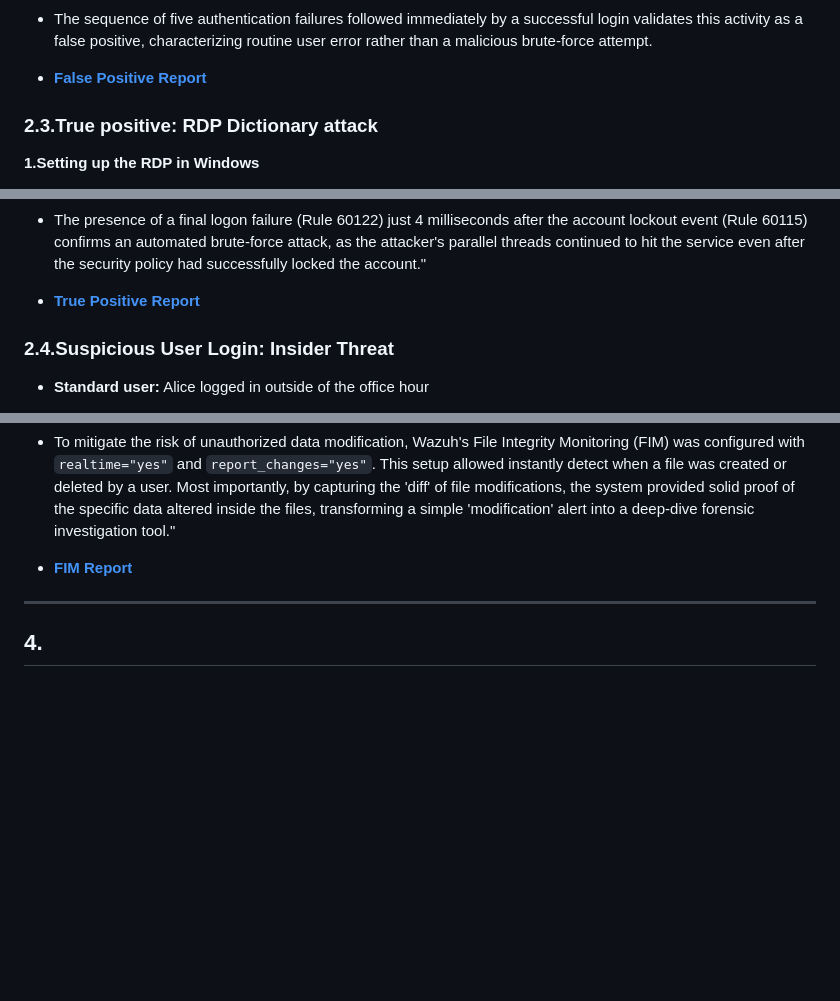
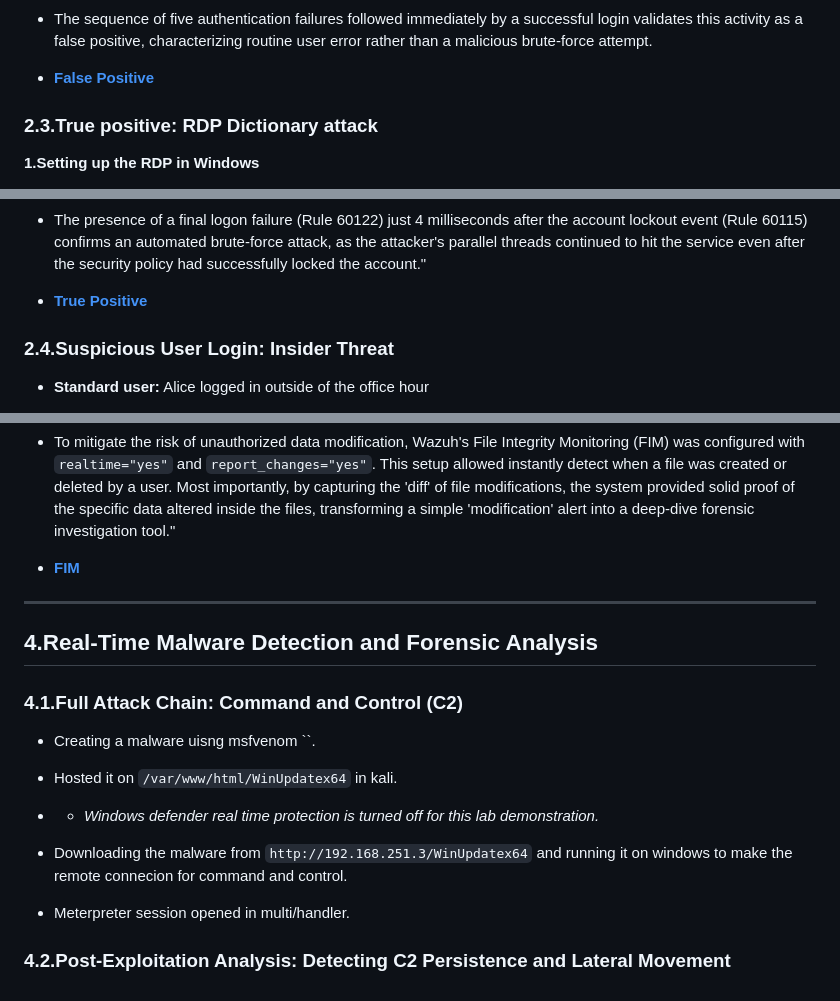
Before and after one commit to san1cs/SOC_Home_Lab, a Markdown page: 9_Wazuh_Deployment_&_Alert_Validation/README.md, 3 parts joined by grey strips. Rendered like a GitHub page; blank space fills up the shorter version.

```diff
--- a/9_Wazuh_Deployment_&_Alert_Validation/README.md
+++ b/9_Wazuh_Deployment_&_Alert_Validation/README.md
@@ -76,7 +76,7 @@
 
 * The sequence of five authentication failures followed immediately by a successful login validates this activity as a false positive, characterizing routine user error rather than a malicious brute-force attempt.
 
-* [**False Positive Report**](./report/events-2026-02-27T10_05_22.351Z.csv)
+* [**False Positive**](./report/events-2026-02-27T10_05_22.351Z.csv)
 
 ### 2.3.True positive: RDP Dictionary attack
 
@@ -104,7 +104,7 @@
 
 * The presence of a final logon failure (Rule 60122) just 4 milliseconds after the account lockout event (Rule 60115) confirms an automated brute-force attack, as the attacker's parallel threads continued to hit the service even after the security policy had successfully locked the account."
 
-* [**True Positive Report**](./report/events-2026-02-28T07_42_37.205Z.csv)
+* [**True Positive**](./report/events-2026-02-28T07_42_37.205Z.csv)
 
 ### 2.4.Suspicious User Login: Insider Threat
 
@@ -152,8 +152,22 @@
 
 * To mitigate the risk of unauthorized data modification, Wazuh's File Integrity Monitoring (FIM) was configured with `realtime="yes"` and `report_changes="yes"`. This setup allowed instantly detect when a file was created or deleted by a user. Most importantly, by capturing the 'diff' of file modifications, the system provided solid proof of the specific data altered inside the files, transforming a simple 'modification' alert into a deep-dive forensic investigation tool."
 
-* [**FIM Report**](./report/events-2026-03-02T02_20_40.511Z.csv)
+* [**FIM**](./report/events-2026-03-02T02_20_40.511Z.csv)
 
 ---
 
-## 4.
+## 4.Real-Time Malware Detection and Forensic Analysis
+
+### 4.1.Full Attack Chain: Command and Control (C2)
+
+* Creating a malware uisng msfvenom ``.
+
+* Hosted it on `/var/www/html/WinUpdatex64` in kali.
+
+* * _Windows defender real time protection is turned off for this lab demonstration._
+
+* Downloading the malware from `http://192.168.251.3/WinUpdatex64` and running it on windows to make the remote connecion for command and control.
+
+* Meterpreter session opened in multi/handler.
+
+### 4.2.Post-Exploitation Analysis: Detecting C2 Persistence and Lateral Movement
```
Also changed, not shown: other parts of 9_Wazuh_Deployment_&_Alert_Validation/README.md (+1 -1 lines).
